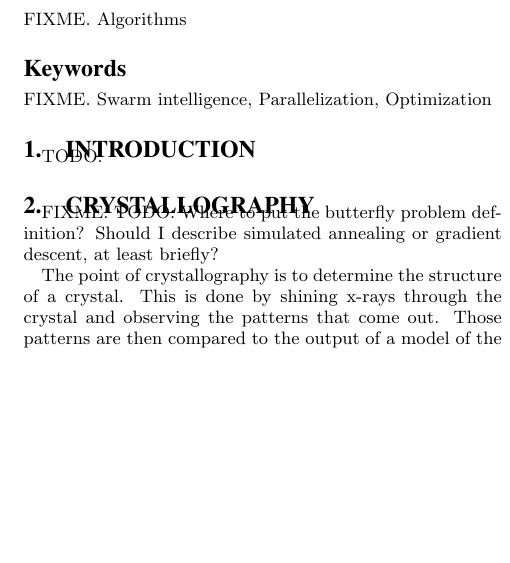
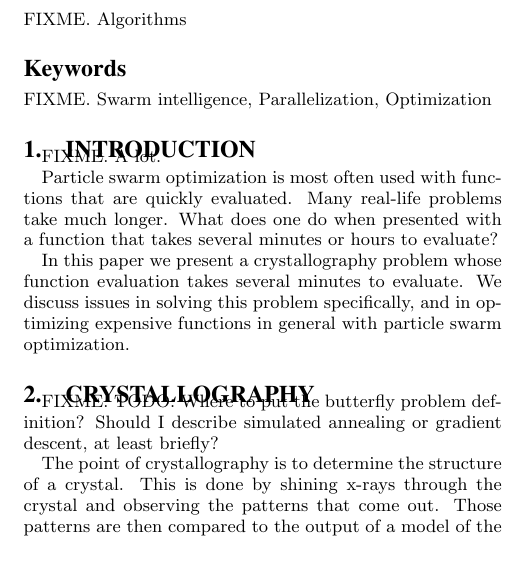
Before and after one commit to matt-gardner/byu_papers, a LaTeX paper (crystallography/paper.tex): part of one column of page 1 of 5, cut so that both start at the same text, the shorter picture padded with empty space. Compiled offline with LaTeX, dvips and Ghostscript.

Commit message:
Some initial work on an intro

```diff
--- a/crystallography/paper.tex
+++ b/crystallography/paper.tex
@@ -157,10 +157,22 @@ FIXME. Ant Colony Optimization, Swarm Intelligence
 
 \keywords{FIXME. Swarm intelligence, Parallelization, Optimization}
 
+%%%%%%%%%%%%%%%%%%%%%%%%%%%%%%%%%%%%%%%%%%%%%%%%%%%%%%%%%%%%%%%%%%%%%%%%%%%%%%
+% Introduction
+
 \section{Introduction}
 \label{sec:intro}
 
-TODO.
+FIXME.  A lot.
+
+Particle swarm optimization is most often used with functions that are quickly
+evaluated.  Many real-life problems take much longer.  What does one do when
+presented with a function that takes several minutes or hours to evaluate?
+
+In this paper we present a crystallography problem whose function evaluation
+takes several minutes to evaluate.  We discuss issues in solving this problem
+specifically, and in optimizing expensive functions in general with particle
+swarm optimization.
 
 %%%%%%%%%%%%%%%%%%%%%%%%%%%%%%%%%%%%%%%%%%%%%%%%%%%%%%%%%%%%%%%%%%%%%%%%%%%%%%
 % Crystallography
```
Also changed, not shown: crystallography/paper.tex (2 more changed lines).
